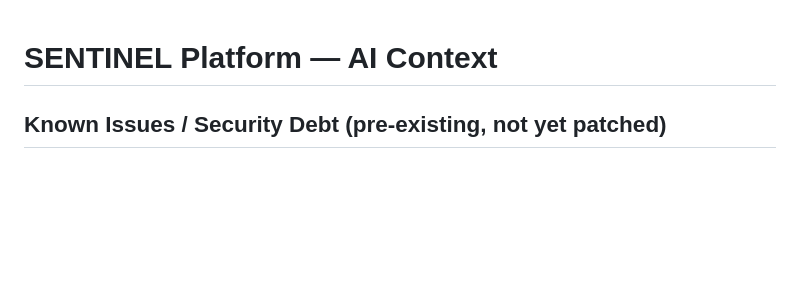
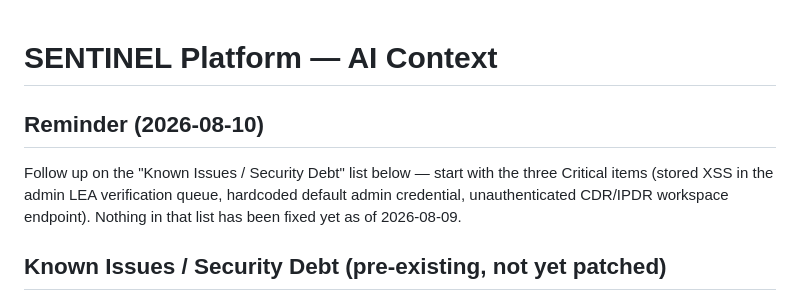
Before and after one commit to Kush69420/sentinel-platform, a Markdown page: CLAUDE.md, the part around the change. Rendered like a GitHub page; blank space fills up the shorter version.

Commit message:
Add reminder to follow up on security debt list
Co-Authored-By: Claude Sonnet 5 <noreply@anthropic.com>

```diff
--- a/CLAUDE.md
+++ b/CLAUDE.md
@@ -1,4 +1,11 @@
 # SENTINEL Platform — AI Context
+
+## Reminder (2026-08-10)
+
+Follow up on the "Known Issues / Security Debt" list below — start with the
+three Critical items (stored XSS in the admin LEA verification queue,
+hardcoded default admin credential, unauthenticated CDR/IPDR workspace
+endpoint). Nothing in that list has been fixed yet as of 2026-08-09.
 
 ## Known Issues / Security Debt (pre-existing, not yet patched)
 
```
